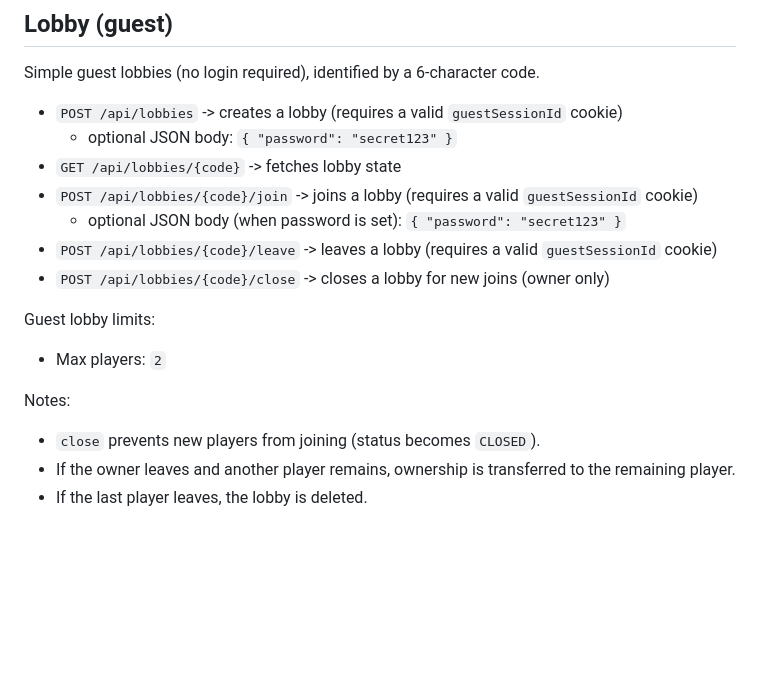
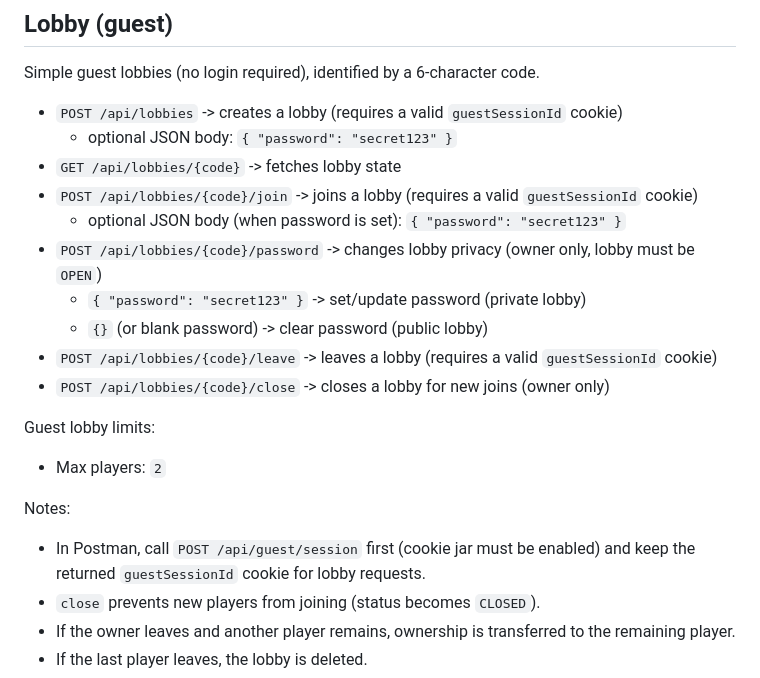
Before and after one commit to rafal-kislowski/mindrush-online-quiz, a Markdown page: README.md, the part around the change. Drawn GitHub-style; blank space fills up the shorter version.

Commit message:
docs(readme): document lobby password endpoint

```diff
--- a/README.md
+++ b/README.md
@@ -89,6 +89,9 @@ Simple guest lobbies (no login required), identified by a 6-character code.
 - `GET /api/lobbies/{code}` -> fetches lobby state
 - `POST /api/lobbies/{code}/join` -> joins a lobby (requires a valid `guestSessionId` cookie)
   - optional JSON body (when password is set): `{ "password": "secret123" }`
+- `POST /api/lobbies/{code}/password` -> changes lobby privacy (owner only, lobby must be `OPEN`)
+  - `{ "password": "secret123" }` -> set/update password (private lobby)
+  - `{}` (or blank password) -> clear password (public lobby)
 - `POST /api/lobbies/{code}/leave` -> leaves a lobby (requires a valid `guestSessionId` cookie)
 - `POST /api/lobbies/{code}/close` -> closes a lobby for new joins (owner only)
 
@@ -96,6 +99,7 @@ Guest lobby limits:
 - Max players: `2`
 
 Notes:
+- In Postman, call `POST /api/guest/session` first (cookie jar must be enabled) and keep the returned `guestSessionId` cookie for lobby requests.
 - `close` prevents new players from joining (status becomes `CLOSED`).
 - If the owner leaves and another player remains, ownership is transferred to the remaining player.
 - If the last player leaves, the lobby is deleted.
```
